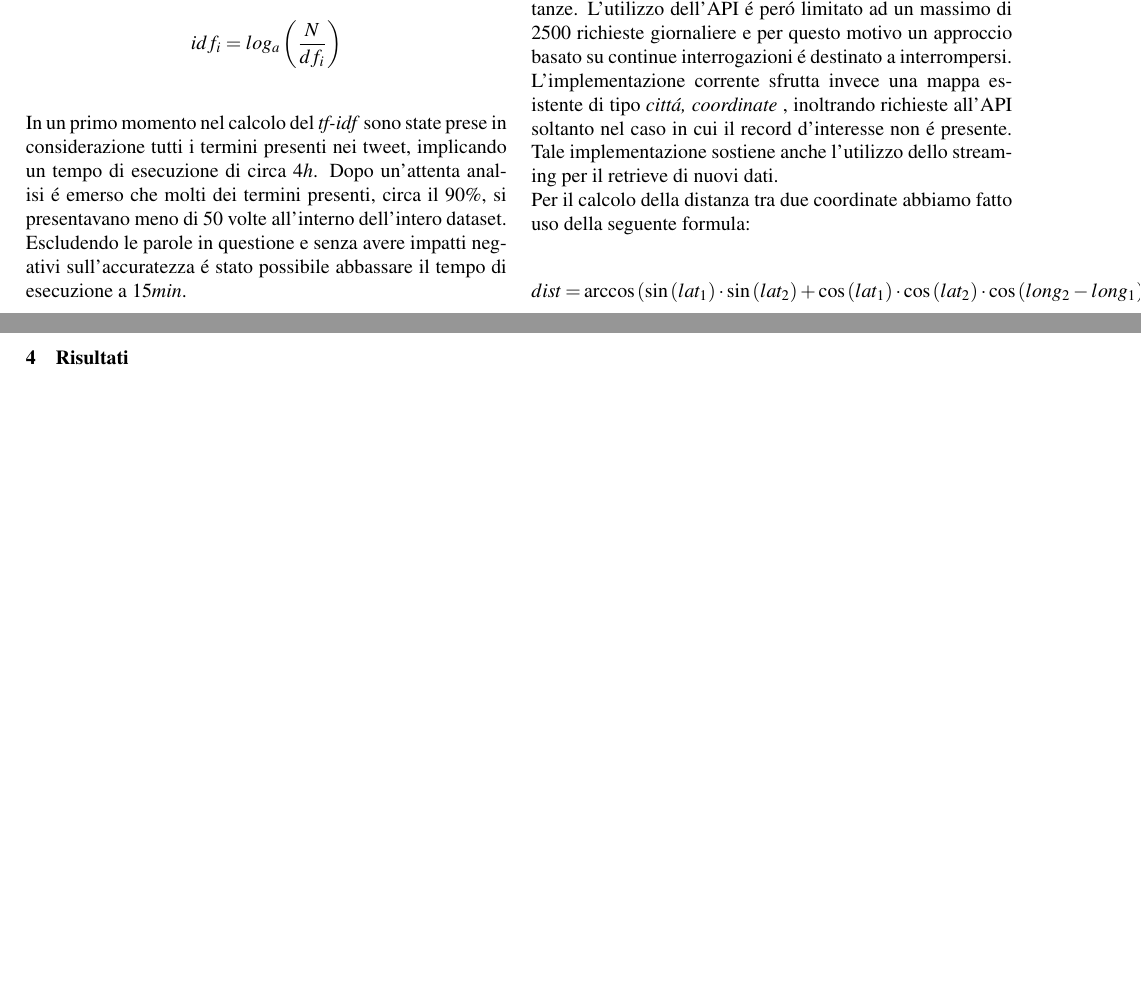
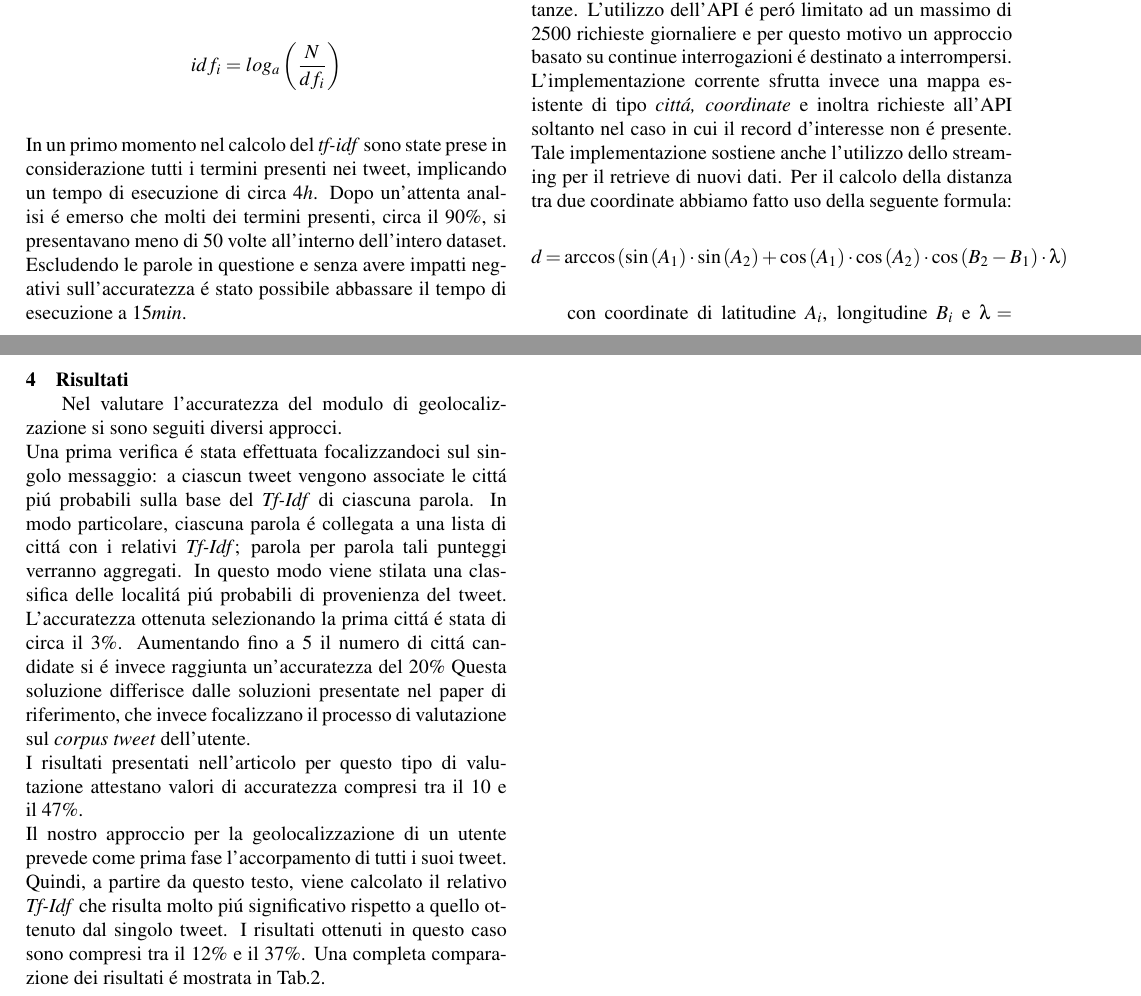
Before and after one commit to RamsesXVII/RelazioneSII, a LaTeX document (asme2ej.tex): two parts of pages 3 and 4 of 4, joined at a grey line, cut so that both start at the same text, the shorter picture padded with empty space. Compiled offline with pdfLaTeX.

Commit message:
aggiungo versione rifattorizzata

```diff
--- a/asme2ej.tex
+++ b/asme2ej.tex
@@ -192,13 +192,14 @@ morales & 25.7738889, -80.1938889 & \ 0,027 \\
 \end{center}
 \end{table}
 
-Un aspetto rilevante di questa fase \'e il calcolo delle distanze tra coordinate relative a citt\'a diverse. Nell'implementazione dello studente Tanzi era previsto un uso massiccio dell'API \textit{Google Geocoder} per determinare le coordinate corrispondenti a una citt\'a e poi calcolare le distanze. L'utilizzo dell'API \'e per\'o limitato ad un massimo di $2500$ richieste giornaliere e per questo motivo un approccio basato su continue interrogazioni \'e destinato a interrompersi. L'implementazione corrente sfrutta invece una mappa esistente di tipo \textit{citt\'a, coordinate} , inoltrando richieste all'API soltanto nel caso in cui il record d'interesse non \'e presente. Tale implementazione sostiene anche l'utilizzo dello streaming per il retrieve di nuovi dati.\\Per il calcolo della distanza tra due coordinate abbiamo fatto uso della seguente formula:
-$$dist=  \arccos{\left ( \sin{\left (lat_1 \right )} \cdot \sin{\left (lat_2 \right )} + \cos{\left (lat_1 \right )} \cdot \cos{\left (lat_2 \right )} \cdot \cos{\left (long_2 - long_1 \right )} \cdot 6371 \right ) }$$
+Un aspetto rilevante di questa fase \'e il calcolo delle distanze tra coordinate relative a citt\'a diverse. Nell'implementazione dello studente Tanzi era previsto un uso massiccio dell'API \textit{Google Geocoder} per determinare le coordinate corrispondenti a una citt\'a e poi calcolare le distanze. L'utilizzo dell'API \'e per\'o limitato ad un massimo di $2500$ richieste giornaliere e per questo motivo un approccio basato su continue interrogazioni \'e destinato a interrompersi. L'implementazione corrente sfrutta invece una mappa esistente di tipo \textit{citt\'a, coordinate} e inoltra richieste all'API soltanto nel caso in cui il record d'interesse non \'e presente. Tale implementazione sostiene anche l'utilizzo dello streaming per il retrieve di nuovi dati. Per il calcolo della distanza tra due coordinate abbiamo fatto uso della seguente formula:
+$$d=  \arccos{\left ( \sin{\left (A_1 \right )} \cdot \sin{\left (A_2 \right )} + \cos{\left (A_1 \right )} \cdot \cos{\left (A_2 \right )} \cdot \cos{\left (B_2 - B_1 \right )} \cdot \lambda \right ) }$$
 
+con coordinate di latitudine $A_i$, longitudine $B_i$ e $\lambda=6371$.
 
 \section{Risultati}
 
-
-
+Nel valutare l'accuratezza del modulo di geolocalizzazione si sono seguiti diversi approcci. \\Una prima verifica \'e stata effettuata focalizzandoci sul singolo messaggio: a ciascun tweet vengono associate le citt\'a pi\'u probabili sulla base del \textit{Tf-Idf} di ciascuna parola. In modo particolare, ciascuna parola \'e collegata a una lista di citt\'a con i relativi \textit{Tf-Idf}; parola per parola tali punteggi verranno aggregati. In questo modo viene stilata una classifica delle localit\'a pi\'u probabili di provenienza del tweet. L'accuratezza ottenuta selezionando la prima citt\'a \'e stata di circa il $3\%$. Aumentando fino a $5$ il numero di citt\'a candidate si \'e invece raggiunta un'accuratezza del $20\%$ Questa soluzione differisce dalle soluzioni presentate nel paper di riferimento, che invece focalizzano il processo di valutazione sul \textit{corpus tweet} dell'utente. \\I risultati presentati nell'articolo per questo tipo di valutazione attestano
+valori di accuratezza compresi tra il $10$ e il $47\%$.  \\Il nostro approccio per la geolocalizzazione di un utente prevede come prima fase l'accorpamento di tutti i suoi tweet. Quindi, a partire da questo testo, viene calcolato il relativo \textit{Tf-Idf} che risulta molto pi\'u significativo rispetto a quello ottenuto dal singolo tweet. I risultati ottenuti in questo caso sono compresi tra il $12\%$ e il $37\%$. Una completa comparazione dei risultati \'e mostrata in Tab.2.
 
 \end{document}
```
Also changed, not shown: asme2ej.pdf, 2 other files.
